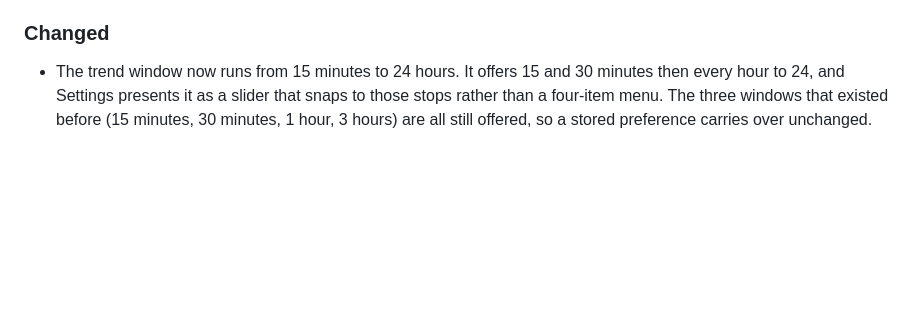
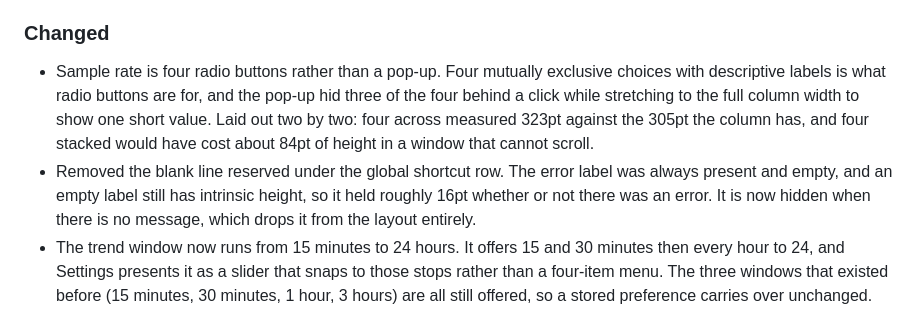
Before and after one commit to emaitchess/searoom, a Markdown page: CHANGELOG.md, the part around the change. Drawn GitHub-style; blank space fills up the shorter version.

Commit message:
docs: changelog entries for the radio buttons and shortcut row gap
Missed in the previous commit: the heredoc anchor did not match, so the code
landed without its changelog entries.

```diff
--- a/CHANGELOG.md
+++ b/CHANGELOG.md
@@ -17,6 +17,16 @@ adheres to [Semantic Versioning](https://semver.org/spec/v2.0.0.html).
 
 ### Changed
 
+- Sample rate is four radio buttons rather than a pop-up. Four mutually
+  exclusive choices with descriptive labels is what radio buttons are for, and
+  the pop-up hid three of the four behind a click while stretching to the full
+  column width to show one short value. Laid out two by two: four across
+  measured 323pt against the 305pt the column has, and four stacked would have
+  cost about 84pt of height in a window that cannot scroll.
+- Removed the blank line reserved under the global shortcut row. The error
+  label was always present and empty, and an empty label still has intrinsic
+  height, so it held roughly 16pt whether or not there was an error. It is now
+  hidden when there is no message, which drops it from the layout entirely.
 - The trend window now runs from 15 minutes to 24 hours. It offers 15 and 30
   minutes then every hour to 24, and Settings presents it as a slider that
   snaps to those stops rather than a four-item menu. The three windows that
```
